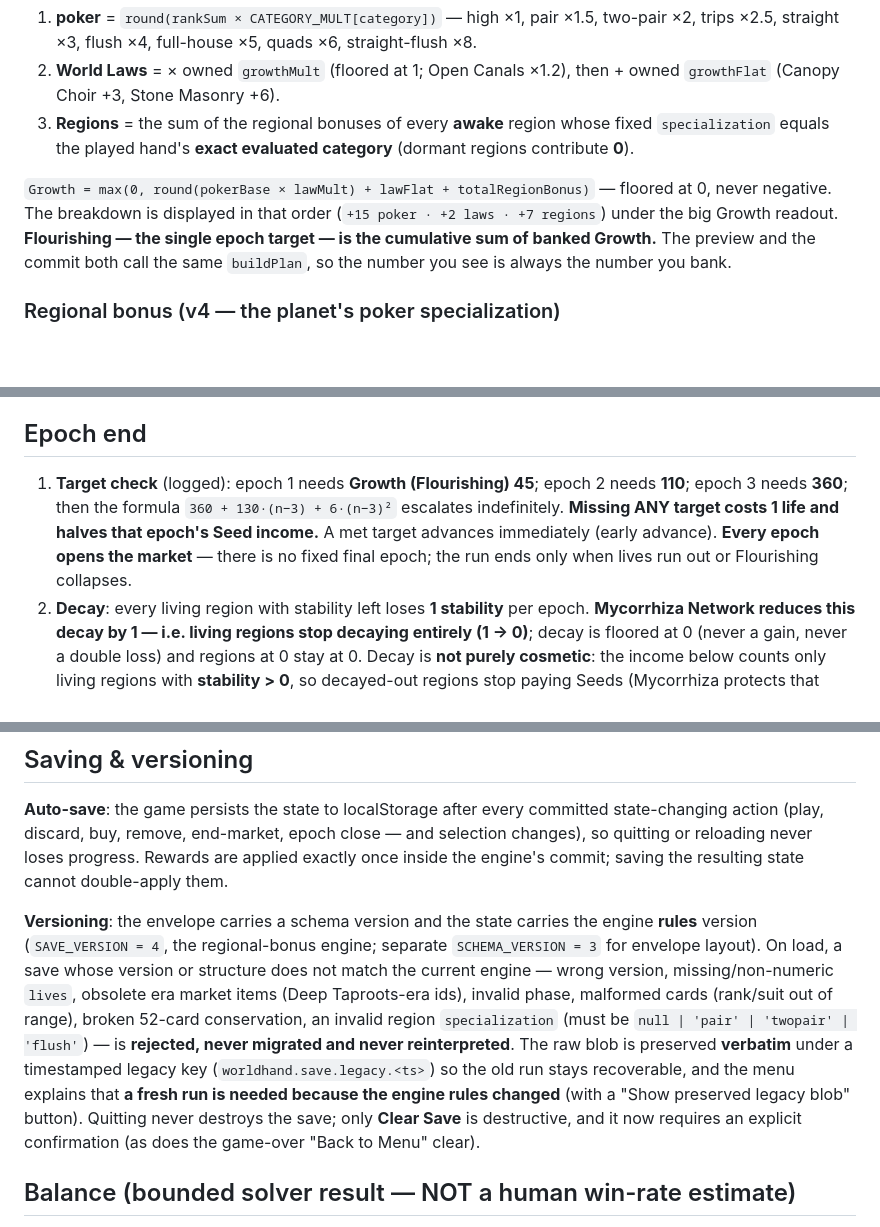
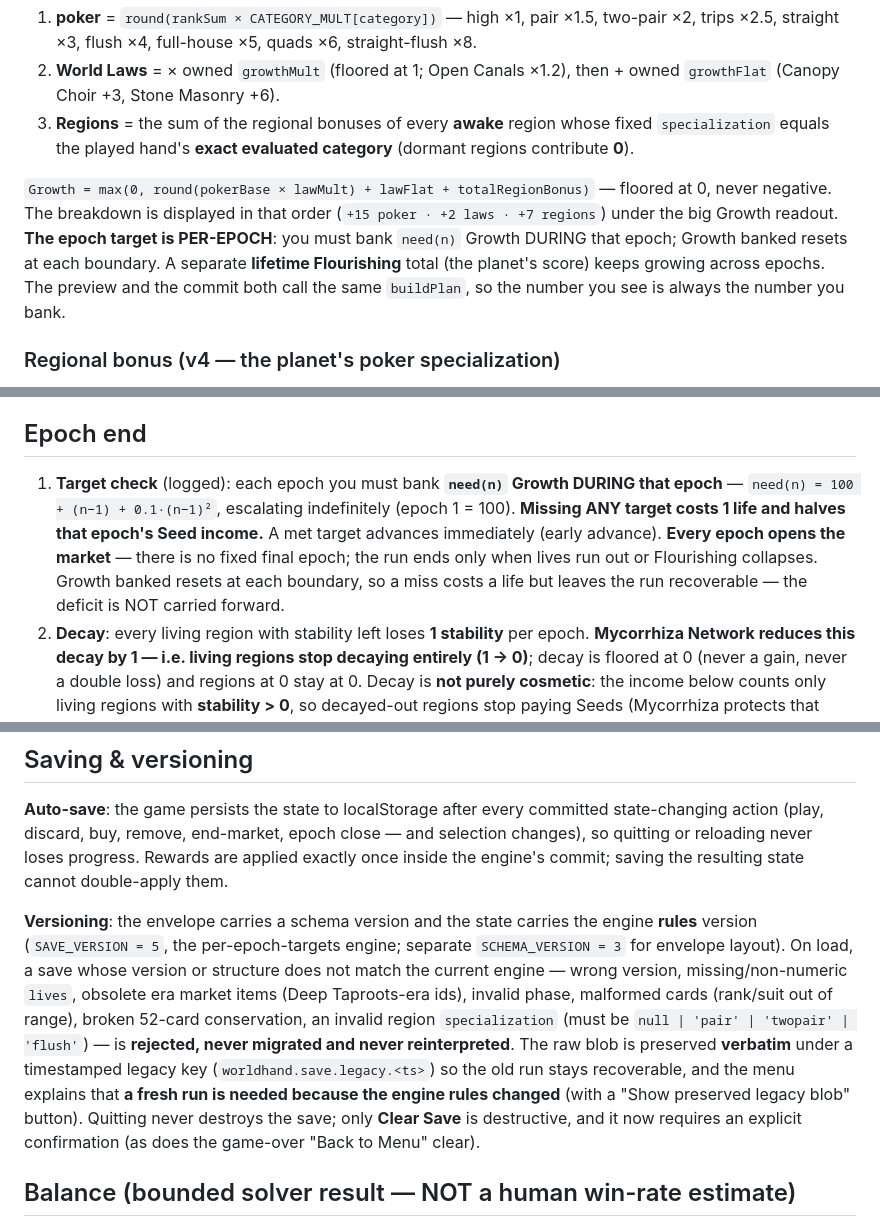
Before and after one commit to Figo5/worldhand, a Markdown page: RULES.md, 3 parts joined by grey strips. GitHub-like rendering; blank space fills up the shorter version.

```diff
--- a/RULES.md
+++ b/RULES.md
@@ -31,7 +31,7 @@ Every play resolves to ONE number, **Growth**, computed in one shared pipeline (
 2. **World Laws** = × owned `growthMult` (floored at 1; Open Canals ×1.2), then + owned `growthFlat` (Canopy Choir +3, Stone Masonry +6).
 3. **Regions** = the sum of the regional bonuses of every **awake** region whose fixed `specialization` equals the played hand's **exact evaluated category** (dormant regions contribute **0**).
 
-`Growth = max(0, round(pokerBase × lawMult) + lawFlat + totalRegionBonus)` — floored at 0, never negative. The breakdown is displayed in that order (`+15 poker · +2 laws · +7 regions`) under the big Growth readout. **Flourishing — the single epoch target — is the cumulative sum of banked Growth.** The preview and the commit both call the same `buildPlan`, so the number you see is always the number you bank.
+`Growth = max(0, round(pokerBase × lawMult) + lawFlat + totalRegionBonus)` — floored at 0, never negative. The breakdown is displayed in that order (`+15 poker · +2 laws · +7 regions`) under the big Growth readout. **The epoch target is PER-EPOCH**: you must bank `need(n)` Growth DURING that epoch; Growth banked resets at each boundary. A separate **lifetime Flourishing** total (the planet's score) keeps growing across epochs. The preview and the commit both call the same `buildPlan`, so the number you see is always the number you bank.
 
 ### Regional bonus (v4 — the planet's poker specialization)
 
@@ -90,7 +90,7 @@ nominal earned = ceil(Growth × SEEDS_PER_GROWTH)    SEEDS_PER_GROWTH = 1/4
 
 ## Epoch end
 
-1. **Target check** (logged): epoch 1 needs **Growth (Flourishing) 45**; epoch 2 needs **110**; epoch 3 needs **360**; then the formula `360 + 130·(n−3) + 6·(n−3)²` escalates indefinitely. **Missing ANY target costs 1 life and halves that epoch's Seed income.** A met target advances immediately (early advance). **Every epoch opens the market** — there is no fixed final epoch; the run ends only when lives run out or Flourishing collapses.
+1. **Target check** (logged): each epoch you must bank **`need(n)` Growth DURING that epoch** — `need(n) = 100 + (n−1) + 0.1·(n−1)²`, escalating indefinitely (epoch 1 = 100). **Missing ANY target costs 1 life and halves that epoch's Seed income.** A met target advances immediately (early advance). **Every epoch opens the market** — there is no fixed final epoch; the run ends only when lives run out or Flourishing collapses. Growth banked resets at each boundary, so a miss costs a life but leaves the run recoverable — the deficit is NOT carried forward.
 2. **Decay**: every living region with stability left loses **1 stability** per epoch. **Mycorrhiza Network reduces this decay by 1 — i.e. living regions stop decaying entirely (1 → 0)**; decay is floored at 0 (never a gain, never a double loss) and regions at 0 stay at 0. Decay is **not purely cosmetic**: the income below counts only living regions with **stability > 0**, so decayed-out regions stop paying Seeds (Mycorrhiza protects that income base).
 3. **Civilization growth**: every living region gains +1 development — this drives the 3D planet's evolution icons and the globe's visible size. No gameplay read.
 4. **Income**: +1 Seed per living healthy region, plus law income (halved on a missed target), banked in full (uncapped).
@@ -109,7 +109,7 @@ nominal earned = ceil(Growth × SEEDS_PER_GROWTH)    SEEDS_PER_GROWTH = 1/4
 
 **Auto-save**: the game persists the state to localStorage after every committed state-changing action (play, discard, buy, remove, end-market, epoch close — and selection changes), so quitting or reloading never loses progress. Rewards are applied exactly once inside the engine's commit; saving the resulting state cannot double-apply them.
 
-**Versioning**: the envelope carries a schema version and the state carries the engine **rules** version (`SAVE_VERSION = 4`, the regional-bonus engine; separate `SCHEMA_VERSION = 3` for envelope layout). On load, a save whose version or structure does not match the current engine — wrong version, missing/non-numeric `lives`, obsolete era market items (Deep Taproots-era ids), invalid phase, malformed cards (rank/suit out of range), broken 52-card conservation, an invalid region `specialization` (must be `null | 'pair' | 'twopair' | 'flush'`) — is **rejected, never migrated and never reinterpreted**. The raw blob is preserved **verbatim** under a timestamped legacy key (`worldhand.save.legacy.<ts>`) so the old run stays recoverable, and the menu explains that **a fresh run is needed because the engine rules changed** (with a "Show preserved legacy blob" button). Quitting never destroys the save; only **Clear Save** is destructive, and it now requires an explicit confirmation (as does the game-over "Back to Menu" clear).
+**Versioning**: the envelope carries a schema version and the state carries the engine **rules** version (`SAVE_VERSION = 5`, the per-epoch-targets engine; separate `SCHEMA_VERSION = 3` for envelope layout). On load, a save whose version or structure does not match the current engine — wrong version, missing/non-numeric `lives`, obsolete era market items (Deep Taproots-era ids), invalid phase, malformed cards (rank/suit out of range), broken 52-card conservation, an invalid region `specialization` (must be `null | 'pair' | 'twopair' | 'flush'`) — is **rejected, never migrated and never reinterpreted**. The raw blob is preserved **verbatim** under a timestamped legacy key (`worldhand.save.legacy.<ts>`) so the old run stays recoverable, and the menu explains that **a fresh run is needed because the engine rules changed** (with a "Show preserved legacy blob" button). Quitting never destroys the save; only **Clear Save** is destructive, and it now requires an explicit confirmation (as does the game-over "Back to Menu" clear).
 
 ## Balance (bounded solver result — NOT a human win-rate estimate)
 
```
Also changed, not shown: other parts of RULES.md (+5 -5 lines), README.md (+1 -1 lines), shots/after-1280-map.png, shots/after-1280-selected.png, shots/after-narrow-map.png, shots/after-narrow-selected.png, 8 other files.
